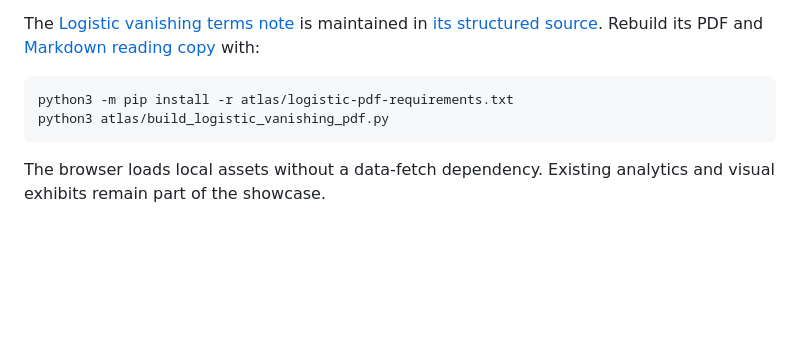
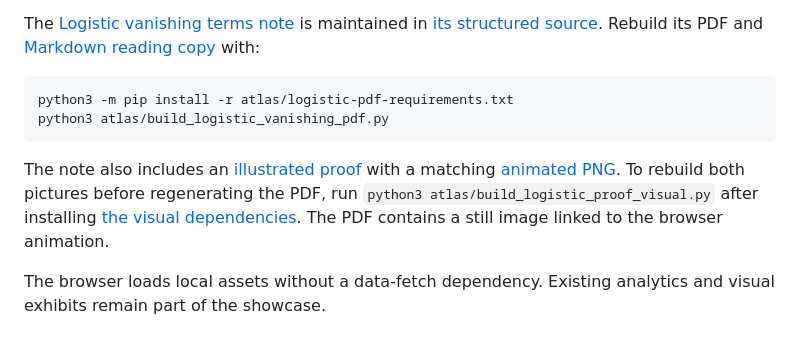
Before and after one commit to EncapsulatorP/EncapsulatorP.github.io, a Markdown page: README.md, the part around the change. Drawn GitHub-style; blank space fills up the shorter version.

````diff
--- a/README.md
+++ b/README.md
@@ -117,6 +117,12 @@ python3 -m pip install -r atlas/logistic-pdf-requirements.txt
 python3 atlas/build_logistic_vanishing_pdf.py
 ```
 
+The note also includes an [illustrated proof](atlas/assets/logistic-proof.png) with a
+matching [animated PNG](atlas/assets/logistic-proof.apng). To rebuild both pictures
+before regenerating the PDF, run `python3 atlas/build_logistic_proof_visual.py`
+after installing [the visual dependencies](atlas/logistic-visual-requirements.txt). The PDF contains a still
+image linked to the browser animation.
+
 The browser loads local assets without a data-fetch dependency. Existing
 analytics and visual exhibits remain part of the showcase.
 
````
Also changed, not shown: atlas/logistic-vanishing-terms.md (+18 -2 lines), atlas/assets/logistic-proof.png (added), 7 other files.
